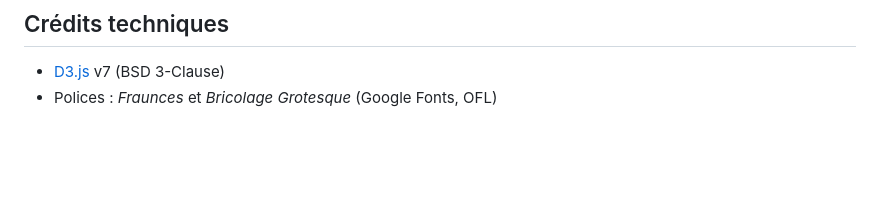
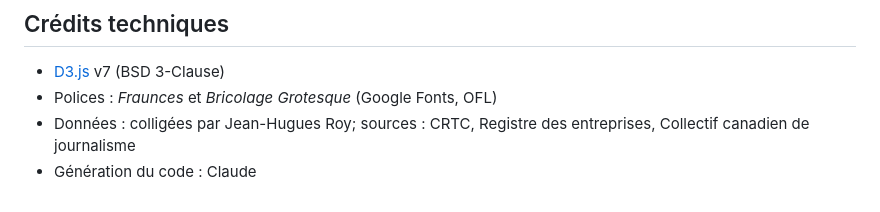
Before and after one commit to jhroy/propriete-medias-quebec, a Markdown page: README.md, the part around the change. Drawn GitHub-style; blank space fills up the shorter version.

Commit message:
crédits
Added credits for data collection and code generation.

```diff
--- a/README.md
+++ b/README.md
@@ -94,3 +94,5 @@ optimale sur écran large.
 
 - [D3.js](https://d3js.org) v7 (BSD 3-Clause)
 - Polices : *Fraunces* et *Bricolage Grotesque* (Google Fonts, OFL)
+- Données : colligées par Jean-Hugues Roy; sources : CRTC, Registre des entreprises, Collectif canadien de journalisme
+- Génération du code : Claude
```
